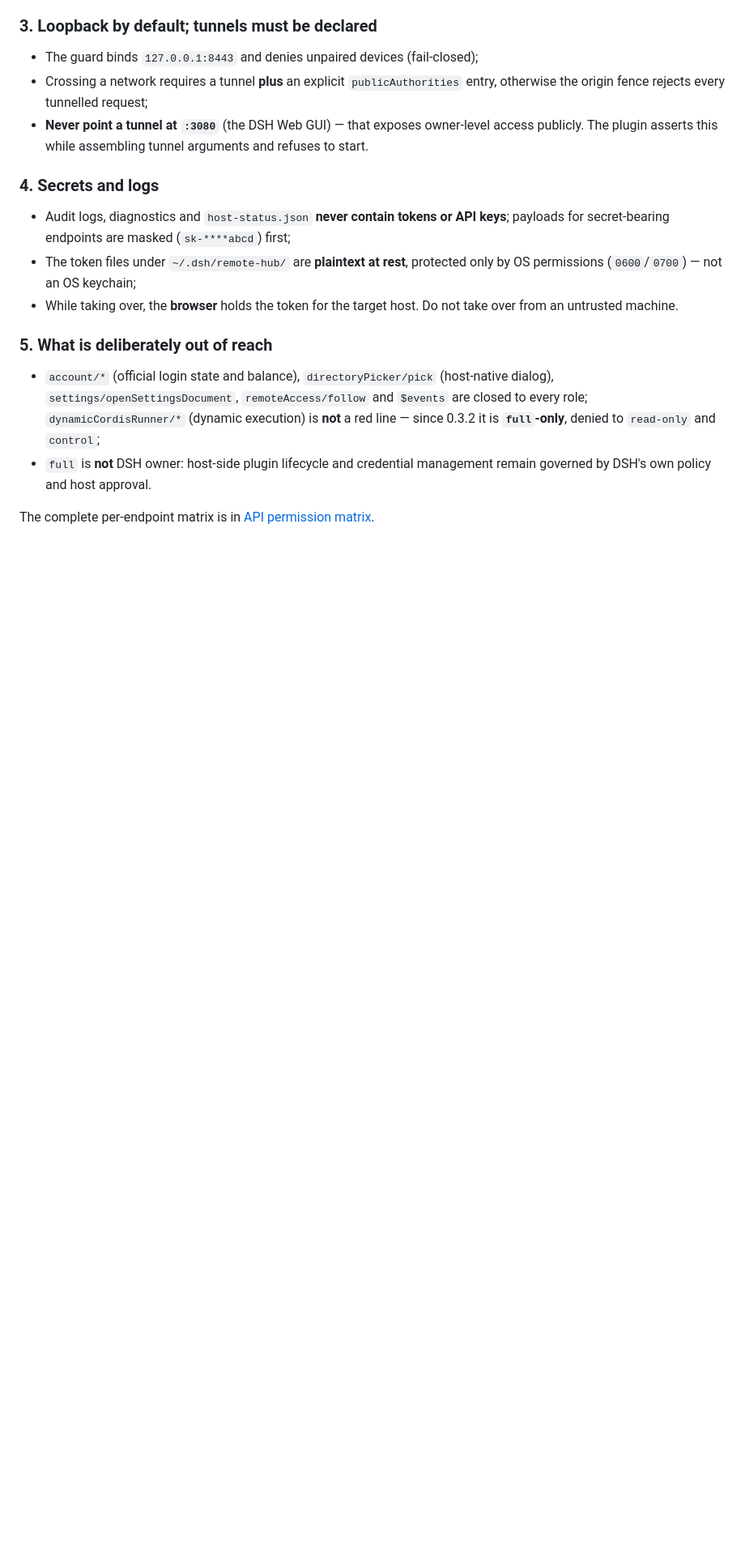
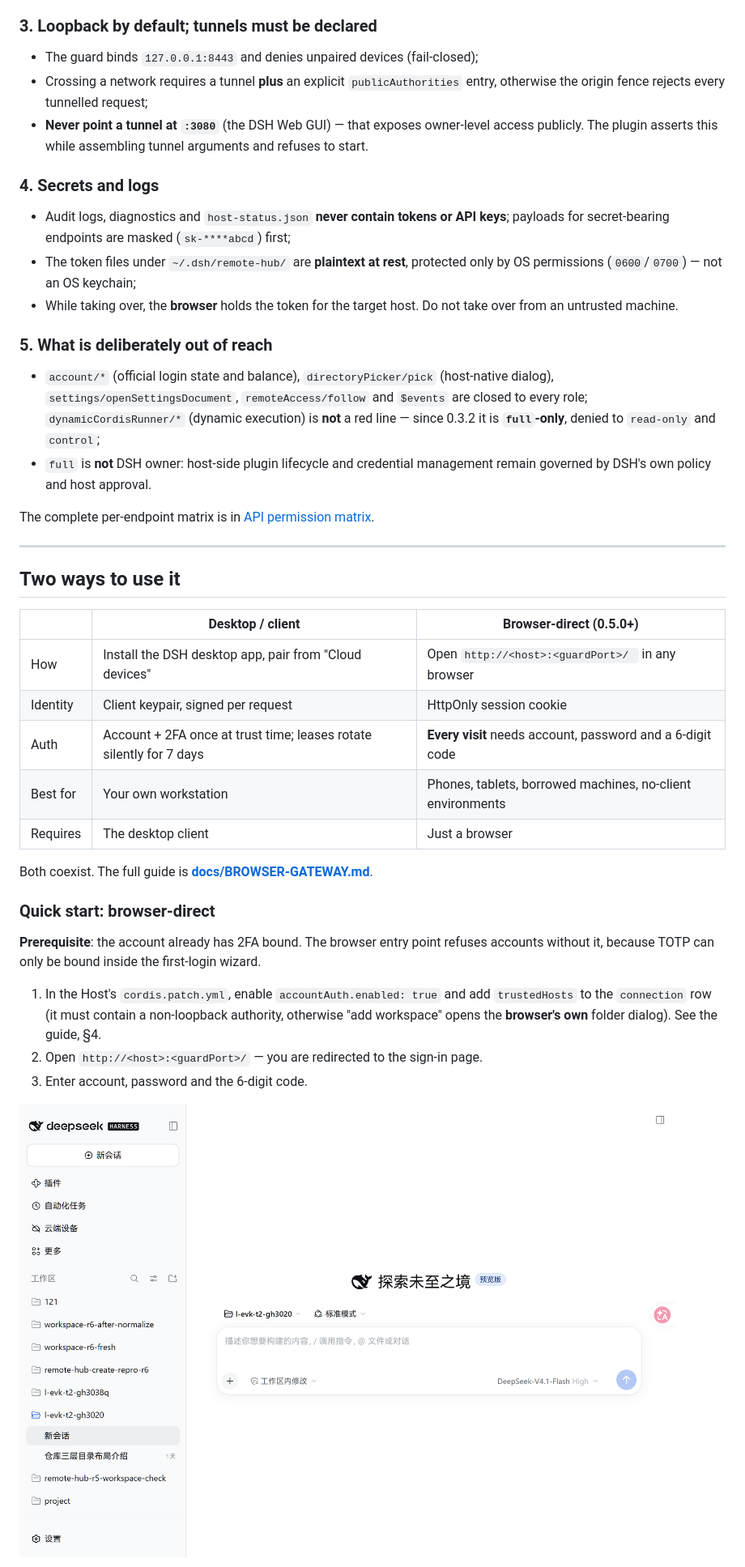
Before and after one commit to XiaoPb/dsh-remote-hub, a Markdown page: README.en.md, the part around one of its changes. Shown at 81% size. Drawn GitHub-style; pictures changed too: docs/images/login-page.png (added); blank space fills up the shorter version.

```diff
--- a/README.en.md
+++ b/README.en.md
@@ -65,3 +65,33 @@ Writes from `full` **take effect immediately; the local owner is no longer asked
 - `full` is **not** DSH owner: host-side plugin lifecycle and credential management remain governed by DSH's own policy and host approval.
 
 The complete per-endpoint matrix is in [API permission matrix](docs/API-MATRIX.md).
+
+---
+
+## Two ways to use it
+
+| | Desktop / client | Browser-direct (0.5.0+) |
+|---|---|---|
+| How | Install the DSH desktop app, pair from "Cloud devices" | Open `http://<host>:<guardPort>/ ` in any browser |
+| Identity | Client keypair, signed per request | HttpOnly session cookie |
+| Auth | Account + 2FA once at trust time; leases rotate silently for 7 days | **Every visit** needs account, password and a 6-digit code |
+| Best for | Your own workstation | Phones, tablets, borrowed machines, no-client environments |
+| Requires | The desktop client | Just a browser |
+
+Both coexist. The full guide is **[docs/BROWSER-GATEWAY.md](docs/BROWSER-GATEWAY.md)**.
+
+### Quick start: browser-direct
+
+**Prerequisite**: the account already has 2FA bound. The browser entry point
+refuses accounts without it, because TOTP can only be bound inside the
+first-login wizard.
+
+1. In the Host's `cordis.patch.yml`, enable `accountAuth.enabled: true` and add
+   `trustedHosts` to the `connection` row (it must contain a non-loopback
+   authority, otherwise "add workspace" opens the **browser's own** folder
+   dialog). See the guide, §4.
+2. Open `http://<host>:<guardPort>/` — you are redirected to the sign-in page.
+3. Enter account, password and the 6-digit code.
+
+![Sign-in page](docs/images/login-page.png)
+
```
Also changed, not shown: other parts of README.en.md (+29 -0 lines), docs/BROWSER-GATEWAY.md (+23 -0 lines), docs/images/account-page.png (added), docs/images/guard-home.png (added), docs/images/workspace-picker.png (added), 6 other files.
